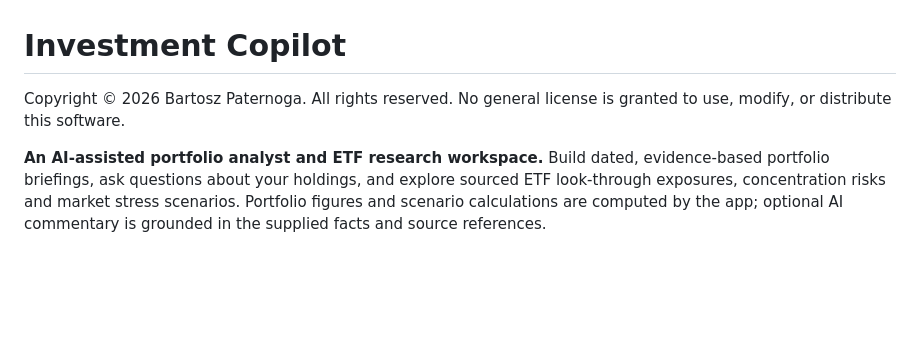
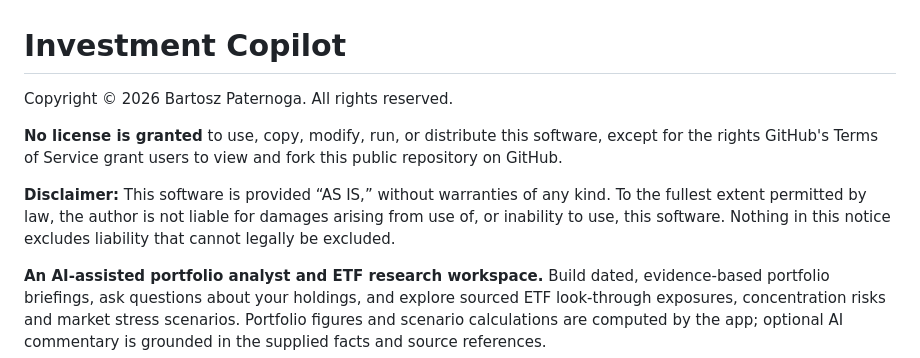
Before and after one commit to bartosz-paternoga/Investment-Copilot, a Markdown page: README.md, the part around the change. Drawn GitHub-style; blank space fills up the shorter version.

Commit message:
Clarify repository license and liability notice

```diff
--- a/README.md
+++ b/README.md
@@ -1,6 +1,10 @@
 # Investment Copilot
 
-Copyright © 2026 Bartosz Paternoga. All rights reserved. No general license is granted to use, modify, or distribute this software.
+Copyright © 2026 Bartosz Paternoga. All rights reserved.
+
+**No license is granted** to use, copy, modify, run, or distribute this software, except for the rights GitHub's Terms of Service grant users to view and fork this public repository on GitHub.
+
+**Disclaimer:** This software is provided “AS IS,” without warranties of any kind. To the fullest extent permitted by law, the author is not liable for damages arising from use of, or inability to use, this software. Nothing in this notice excludes liability that cannot legally be excluded.
 
 **An AI-assisted portfolio analyst and ETF research workspace.** Build dated, evidence-based portfolio briefings, ask questions about your holdings, and explore sourced ETF look-through exposures, concentration risks and market stress scenarios. Portfolio figures and scenario calculations are computed by the app; optional AI commentary is grounded in the supplied facts and source references.
 
```
